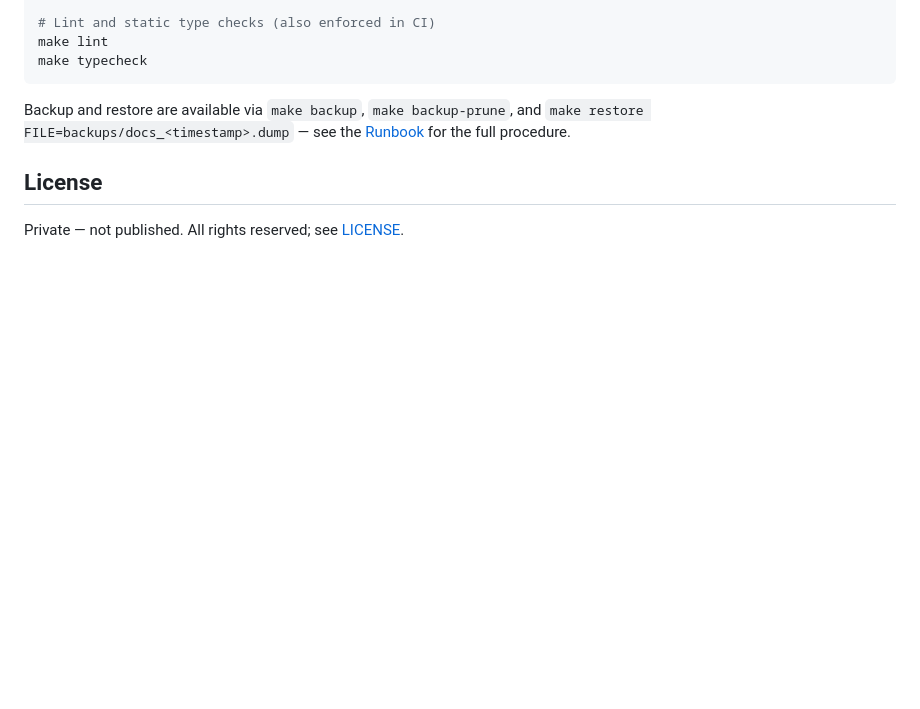
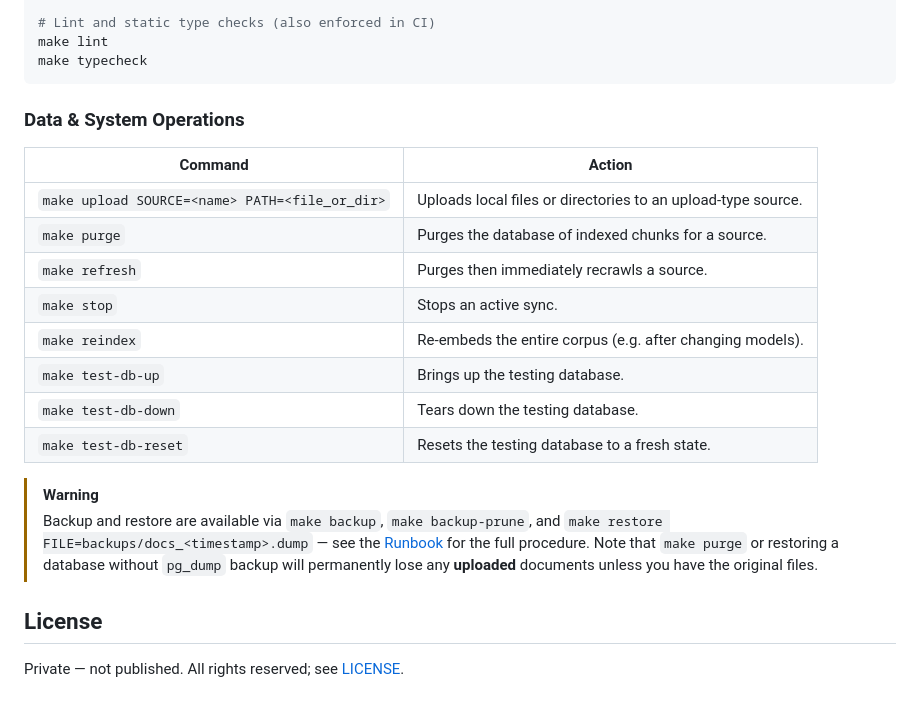
Before and after one commit to AdamRussak/self-doc, a Markdown page: README.md, the part around one of its changes. GitHub-like rendering; blank space fills up the shorter version.

````diff
--- a/README.md
+++ b/README.md
@@ -290,9 +293,23 @@ make lint
 make typecheck
 ```
 
-Backup and restore are available via `make backup`, `make backup-prune`, and
-`make restore FILE=backups/docs_<timestamp>.dump` — see the
-[Runbook](docs/runbook.md) for the full procedure.
+### Data & System Operations
+
+| Command | Action |
+|---------|--------|
+| `make upload SOURCE=<name> PATH=<file_or_dir>` | Uploads local files or directories to an upload-type source. |
+| `make purge` | Purges the database of indexed chunks for a source. |
+| `make refresh` | Purges then immediately recrawls a source. |
+| `make stop` | Stops an active sync. |
+| `make reindex` | Re-embeds the entire corpus (e.g. after changing models). |
+| `make test-db-up` | Brings up the testing database. |
+| `make test-db-down` | Tears down the testing database. |
+| `make test-db-reset` | Resets the testing database to a fresh state. |
+
+> [!WARNING]
+> Backup and restore are available via `make backup`, `make backup-prune`, and
+> `make restore FILE=backups/docs_<timestamp>.dump` — see the
+> [Runbook](docs/runbook.md) for the full procedure. Note that `make purge` or restoring a database without `pg_dump` backup will permanently lose any **uploaded** documents unless you have the original files.
 
 ## License
 
````
Also changed, not shown: other parts of README.md (+41 -38 lines).
